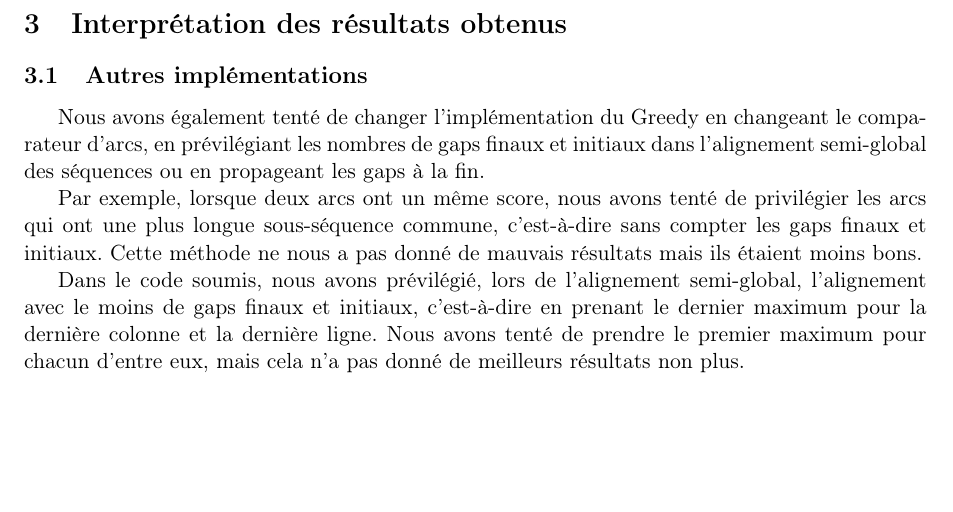
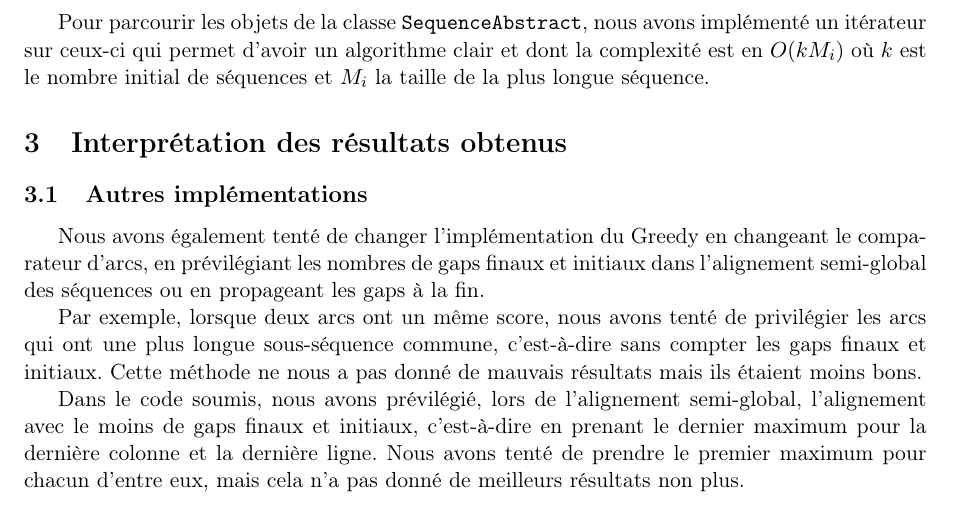
Before and after one commit to dannywillems/bioinfo-rapport, a LaTeX document (src/rapport.tex, which reads src/alignementConsensus.tex): part of page 11 of 12, cut at the place of the change, the shorter picture padded with empty space. Compiled offline with pdfLaTeX.

Commit message:
Consensus: quelques mots en plus. Est-ce suffisant ?

```diff
--- a/src/alignementConsensus.tex
+++ b/src/alignementConsensus.tex
@@ -263,6 +263,11 @@ construire le contig final, nous allons parcourir chaque colonne de l'alignement
 et prendre le nucléotide qui apparait le plus souvent. En cas d'égalité, nous
 prenons par ordre alphabétique.
 
+Pour parcourir les objets de la classe \verb|SequenceAbstract|, nous avons
+implémenté un itérateur sur ceux-ci qui permet d'avoir un algorithme clair et
+dont la complexité est en $O(k M_{i})$ où $k$ est le nombre initial de
+séquences et $M_{i}$ la taille de la plus longue séquence.
+
 \begin{comment}
 
 \subsection{Deuxième approche}
```
